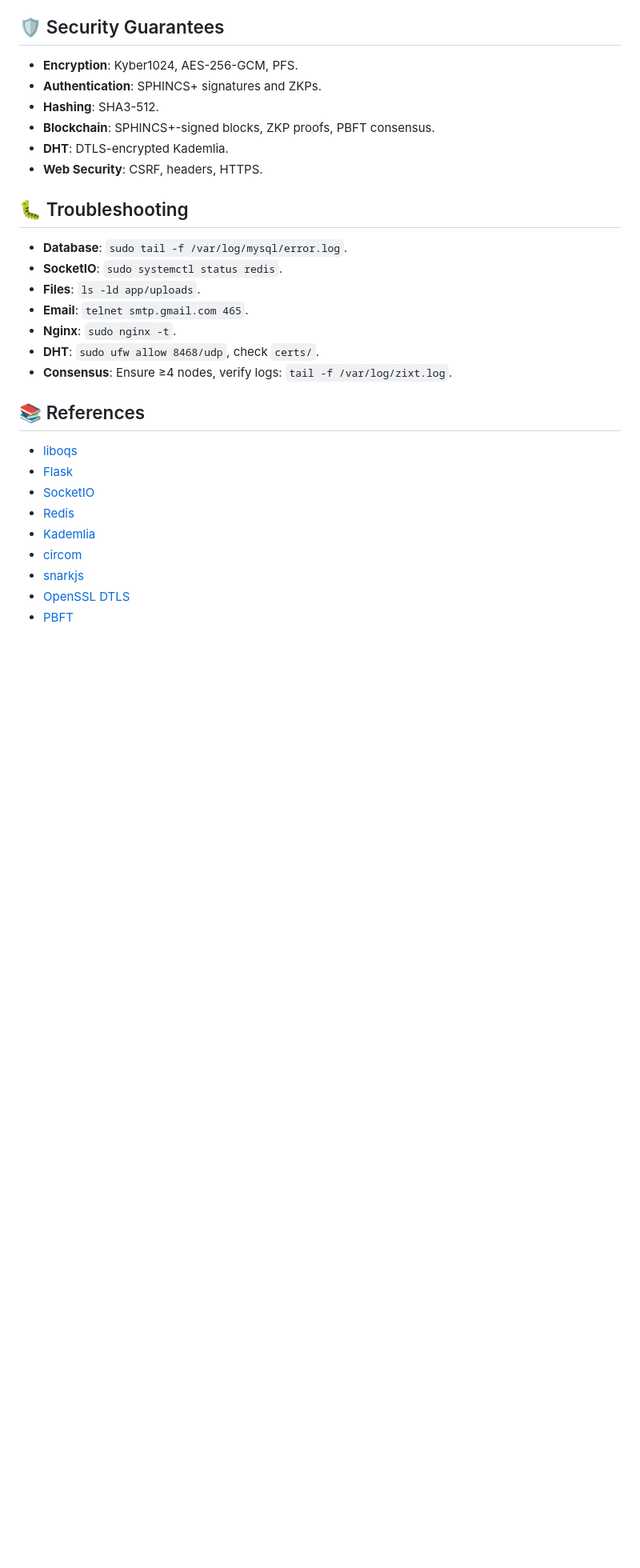
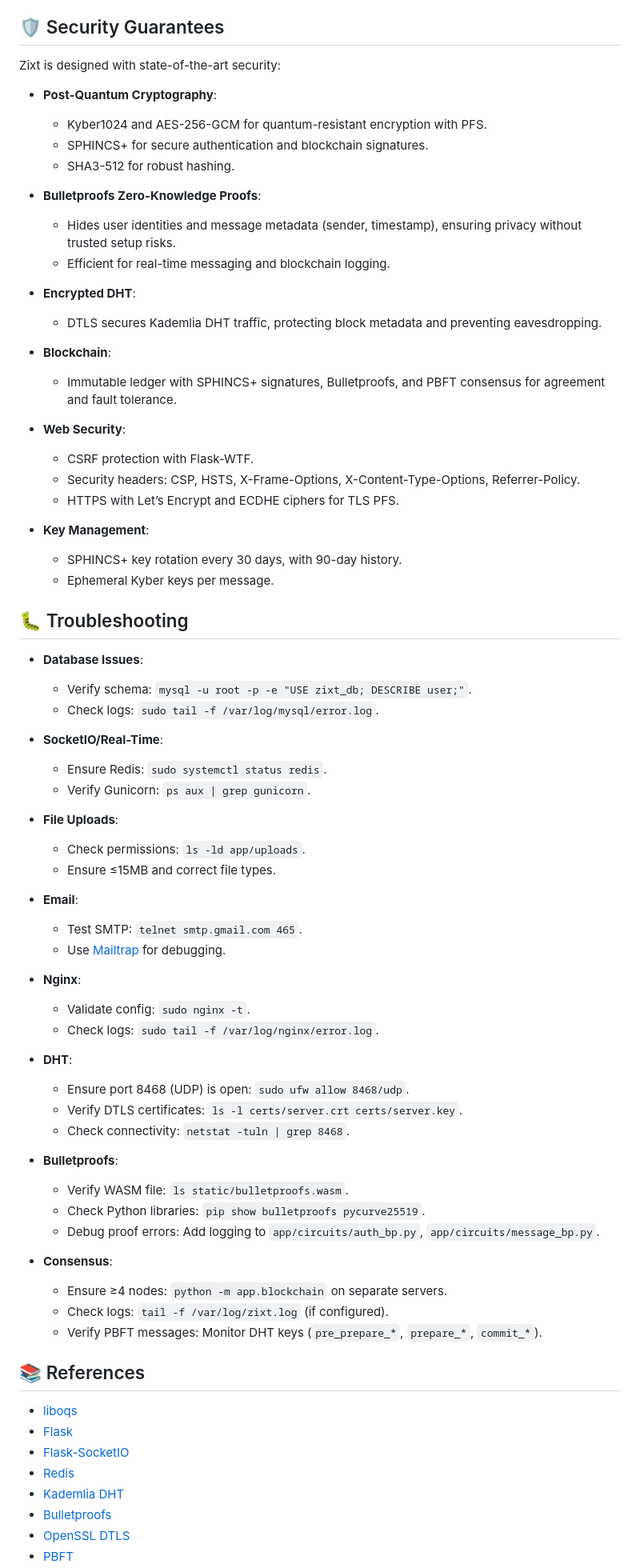
Before and after one commit to NetworkNerd1337/zixt, a Markdown page: README.md, the part around the change printed below. Shown: that part at 80% size. Drawn GitHub-style; blank space fills up the shorter version.

Commit message:
Update README.md
Signed-off-by: Ryan Thomas Huff <ryanhuff@outlook.com>

```diff
--- a/README.md
+++ b/README.md
@@ -772,30 +860,75 @@ python -m app.blockchain
 ## 🛡️ Security Guarantees
 
-- **Encryption**: Kyber1024, AES-256-GCM, PFS.
-- **Authentication**: SPHINCS+ signatures and ZKPs.
-- **Hashing**: SHA3-512.
-- **Blockchain**: SPHINCS+-signed blocks, ZKP proofs, PBFT consensus.
-- **DHT**: DTLS-encrypted Kademlia.
-- **Web Security**: CSRF, headers, HTTPS.
+Zixt is designed with state-of-the-art security:
+
+- **Post-Quantum Cryptography**:
+  - Kyber1024 and AES-256-GCM for quantum-resistant encryption with PFS.
+  - SPHINCS+ for secure authentication and blockchain signatures.
+  - SHA3-512 for robust hashing.
+
+- **Bulletproofs Zero-Knowledge Proofs**:
+  - Hides user identities and message metadata (sender, timestamp), ensuring privacy without trusted setup risks.
+  - Efficient for real-time messaging and blockchain logging.
+
+- **Encrypted DHT**:
+  - DTLS secures Kademlia DHT traffic, protecting block metadata and preventing eavesdropping.
+
+- **Blockchain**:
+  - Immutable ledger with SPHINCS+ signatures, Bulletproofs, and PBFT consensus for agreement and fault tolerance.
+
+- **Web Security**:
+  - CSRF protection with Flask-WTF.
+  - Security headers: CSP, HSTS, X-Frame-Options, X-Content-Type-Options, Referrer-Policy.
+  - HTTPS with Let’s Encrypt and ECDHE ciphers for TLS PFS.
+
+- **Key Management**:
+  - SPHINCS+ key rotation every 30 days, with 90-day history.
+  - Ephemeral Kyber keys per message.
 
 ## 🐛 Troubleshooting
 
-- **Database**: `sudo tail -f /var/log/mysql/error.log`.
-- **SocketIO**: `sudo systemctl status redis`.
-- **Files**: `ls -ld app/uploads`.
-- **Email**: `telnet smtp.gmail.com 465`.
-- **Nginx**: `sudo nginx -t`.
-- **DHT**: `sudo ufw allow 8468/udp`, check `certs/`.
-- **Consensus**: Ensure ≥4 nodes, verify logs: `tail -f /var/log/zixt.log`.
+- **Database Issues**:
+  - Verify schema: `mysql -u root -p -e "USE zixt_db; DESCRIBE user;"`.
+  - Check logs: `sudo tail -f /var/log/mysql/error.log`.
+
+- **SocketIO/Real-Time**:
+  - Ensure Redis: `sudo systemctl status redis`.
+  - Verify Gunicorn: `ps aux | grep gunicorn`.
+
+- **File Uploads**:
+  - Check permissions: `ls -ld app/uploads`.
+  - Ensure ≤15MB and correct file types.
+
+- **Email**:
+  - Test SMTP: `telnet smtp.gmail.com 465`.
+  - Use [Mailtrap](https://mailtrap.io/) for debugging.
+
+- **Nginx**:
+  - Validate config: `sudo nginx -t`.
+  - Check logs: `sudo tail -f /var/log/nginx/error.log`.
+
+- **DHT**:
+  - Ensure port 8468 (UDP) is open: `sudo ufw allow 8468/udp`.
+  - Verify DTLS certificates: `ls -l certs/server.crt certs/server.key`.
+  - Check connectivity: `netstat -tuln | grep 8468`.
+
+- **Bulletproofs**:
+  - Verify WASM file: `ls static/bulletproofs.wasm`.
+  - Check Python libraries: `pip show bulletproofs pycurve25519`.
+  - Debug proof errors: Add logging to `app/circuits/auth_bp.py`, `app/circuits/message_bp.py`.
+
+- **Consensus**:
+  - Ensure ≥4 nodes: `python -m app.blockchain` on separate servers.
+  - Check logs: `tail -f /var/log/zixt.log` (if configured).
+  - Verify PBFT messages: Monitor DHT keys (`pre_prepare_*`, `prepare_*`, `commit_*`).
 
 ## 📚 References
 
 - [liboqs](https://openquantumsafe.org)
 - [Flask](https://flask.palletsprojects.com)
-- [SocketIO](https://flask-socketio.readthedocs.io)
+- [Flask-SocketIO](https://flask-socketio.readthedocs.io)
 - [Redis](https://redis.io/docs)
-- [Kademlia](https://github.com/bmuller/kademlia)
-- [circom](https://docs.circom.io)
-- [snarkjs](https://github.com/iden3/snarkjs)
+- [Kademlia DHT](https://github.com/bmuller/kademlia)
+- [Bulletproofs](https://github.com/dalek-cryptography/bulletproofs)
 - [OpenSSL DTLS](https://www.openssl.org/docs/man3.0/man7/dtls.html)
 - [PBFT](http://pmg.csail.mit.edu/papers/osdi99.pdf)
```
Also changed, not shown: other parts of README.md (+175 -86 lines).
